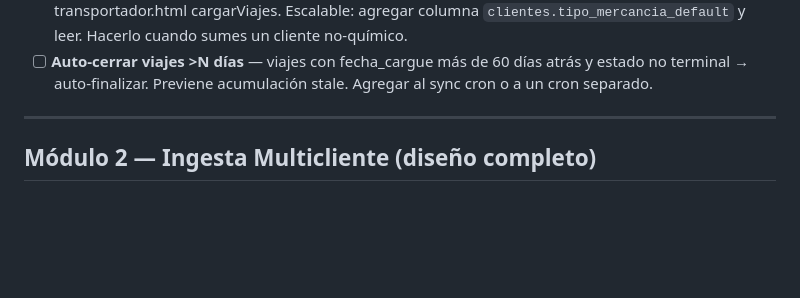
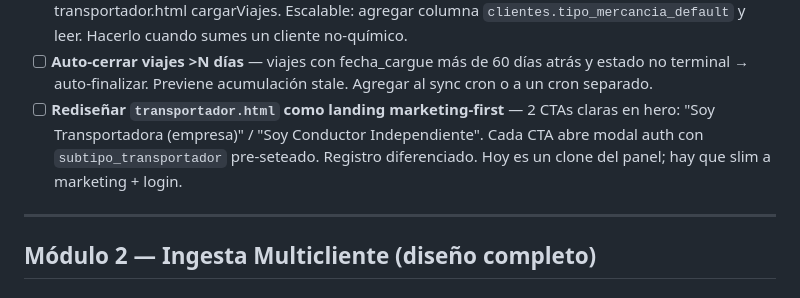
Before and after one commit to Logxie-Projects/cargachat, a Markdown page: CLAUDE.md, the part around the change. Drawn GitHub-style; blank space fills up the shorter version.

Commit message:
docs: agregar rediseño transportador.html con CTAs empresa/independiente al backlog
Co-Authored-By: Claude Opus 4.7 (1M context) <noreply@anthropic.com>

```diff
--- a/CLAUDE.md
+++ b/CLAUDE.md
@@ -466,6 +466,7 @@ La ruta `/` redirige a `transportador.html` por default. El servidor sirve cualq
 - [ ] **Autofill flete_total via Ridge** — similar a `fn_autofill_km_viaje`. Cuando llega null, el primer cliente que lo calcula lo persiste. Ahora solo muestra estimado en UI sin grabar.
 - [ ] **`tipo_mercancia_default` en tabla clientes** — hoy hardcoded (AVGUST/FATECO → Químico) en transportador.html cargarViajes. Escalable: agregar columna `clientes.tipo_mercancia_default` y leer. Hacerlo cuando sumes un cliente no-químico.
 - [ ] **Auto-cerrar viajes >N días** — viajes con fecha_cargue más de 60 días atrás y estado no terminal → auto-finalizar. Previene acumulación stale. Agregar al sync cron o a un cron separado.
+- [ ] **Rediseñar `transportador.html` como landing marketing-first** — 2 CTAs claras en hero: "Soy Transportadora (empresa)" / "Soy Conductor Independiente". Cada CTA abre modal auth con `subtipo_transportador` pre-seteado. Registro diferenciado. Hoy es un clone del panel; hay que slim a marketing + login.
 
 ---
 
```
